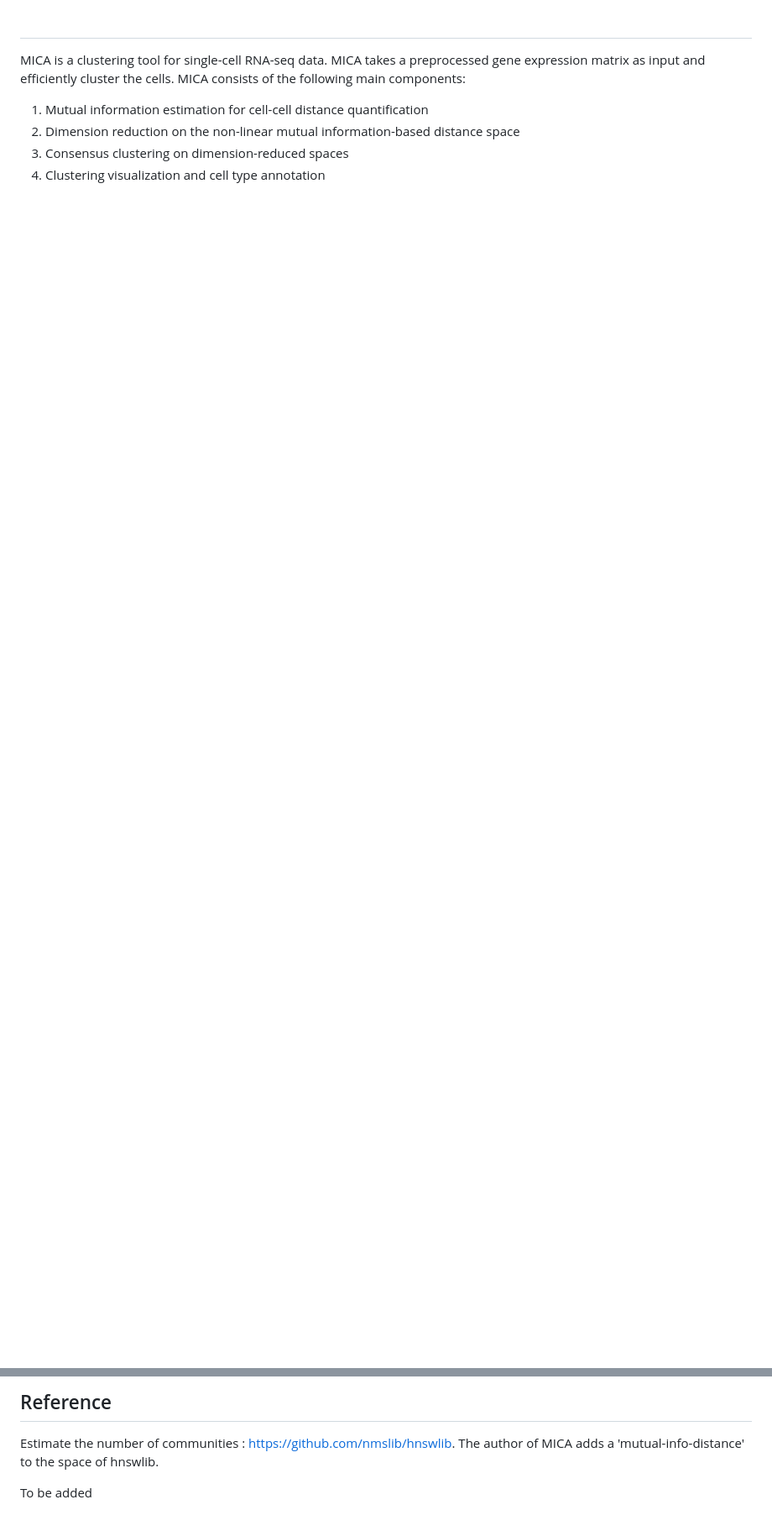
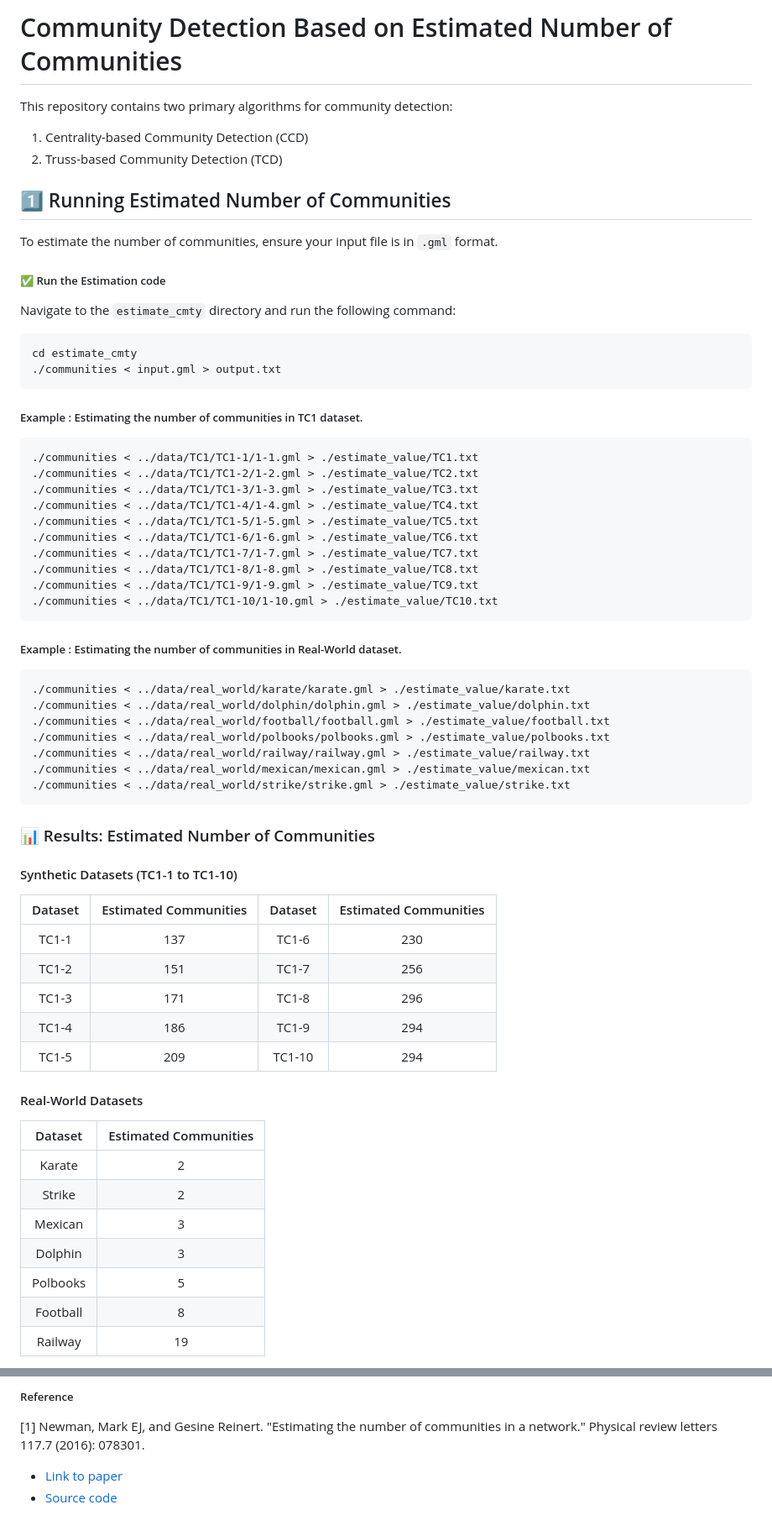
Before and after one commit to dahee-e/advancedDM, a Markdown page: README.md, 2 parts joined by grey strips. Shown: that part at 84% size. Rendered like a GitHub page; blank space fills up the shorter version.

Commit message:
:memo: Update README

````diff
--- a/README.md
+++ b/README.md
@@ -1,12 +1,71 @@
-#
+# Community Detection Based on Estimated Number of Communities
 
-MICA is a clustering tool for single-cell RNA-seq data. MICA takes a preprocessed gene expression matrix as input and
-efficiently cluster the cells.
-MICA consists of the following main components:
-1. Mutual information estimation for cell-cell distance quantification
-2. Dimension reduction on the non-linear mutual information-based distance space
-3. Consensus clustering on dimension-reduced spaces
-4. Clustering visualization and cell type annotation
+This repository contains two primary algorithms for community detection:
+
+1. Centrality-based Community Detection (CCD)
+2. Truss-based Community Detection (TCD)
+
+
+
+## 1️⃣ Running Estimated Number of Communities
+
+To estimate the number of communities, ensure your input file is in `.gml` format.
+
+##### ✅ Run the Estimation code
+Navigate to the `estimate_cmty` directory and run the following command:
+```
+cd estimate_cmty
+./communities < input.gml > output.txt
+```
+
+##### Example : Estimating the number of communities in TC1 dataset.
+```
+./communities < ../data/TC1/TC1-1/1-1.gml > ./estimate_value/TC1.txt
+./communities < ../data/TC1/TC1-2/1-2.gml > ./estimate_value/TC2.txt
+./communities < ../data/TC1/TC1-3/1-3.gml > ./estimate_value/TC3.txt
+./communities < ../data/TC1/TC1-4/1-4.gml > ./estimate_value/TC4.txt
+./communities < ../data/TC1/TC1-5/1-5.gml > ./estimate_value/TC5.txt
+./communities < ../data/TC1/TC1-6/1-6.gml > ./estimate_value/TC6.txt
+./communities < ../data/TC1/TC1-7/1-7.gml > ./estimate_value/TC7.txt
+./communities < ../data/TC1/TC1-8/1-8.gml > ./estimate_value/TC8.txt
+./communities < ../data/TC1/TC1-9/1-9.gml > ./estimate_value/TC9.txt
+./communities < ../data/TC1/TC1-10/1-10.gml > ./estimate_value/TC10.txt
+```
+
+##### Example : Estimating the number of communities in Real-World dataset.
+```
+./communities < ../data/real_world/karate/karate.gml > ./estimate_value/karate.txt
+./communities < ../data/real_world/dolphin/dolphin.gml > ./estimate_value/dolphin.txt
+./communities < ../data/real_world/football/football.gml > ./estimate_value/football.txt
+./communities < ../data/real_world/polbooks/polbooks.gml > ./estimate_value/polbooks.txt
+./communities < ../data/real_world/railway/railway.gml > ./estimate_value/railway.txt
+./communities < ../data/real_world/mexican/mexican.gml > ./estimate_value/mexican.txt
+./communities < ../data/real_world/strike/strike.gml > ./estimate_value/strike.txt
+```
+### 📊 Results: Estimated Number of Communities
+
+
+#### Synthetic Datasets (TC1-1 to TC1-10)
+
+| Dataset | Estimated Communities | Dataset | Estimated Communities |
+|:-------:|:----------------------:|:-------:|:----------------------:|
+| TC1-1   | 137                    | TC1-6   | 230                    |
+| TC1-2   | 151                    | TC1-7   | 256                    |
+| TC1-3   | 171                    | TC1-8   | 296                    |
+| TC1-4   | 186                    | TC1-9   | 294                    |
+| TC1-5   | 209                    | TC1-10  | 294                    |
+
+#### Real-World Datasets
+
+|  Dataset  | Estimated Communities |
+|:---------:|:----------------------:|
+|  Karate   | 2                      |
+|  Strike   | 2                      |
+|  Mexican  | 3                      |
+|  Dolphin  | 3                      |
+| Polbooks  | 5                      |
+| Football  | 8                      |
+|  Railway  | 19                     |
 
 
 
@@ -96,7 +159,7 @@ number of dimensions used in performing k-mean clusterings in the dimension redu
 
 
 
-## Reference
-Estimate the number of communities : https://github.com/nmslib/hnswlib. The author of MICA adds a 'mutual-info-distance' to the space of hnswlib.
-
-To be added
+##### Reference
+[1] Newman, Mark EJ, and Gesine Reinert. "Estimating the number of communities in a network." Physical review letters 117.7 (2016): 078301.
+- [Link to paper](https://journals.aps.org/prl/pdf/10.1103/PhysRevLett.117.078301)
+- [Source code](http://www.umich.edu/~mejn/communities/communities.zip)
````
Also changed, not shown: other parts of README.md (+80 -76 lines).
